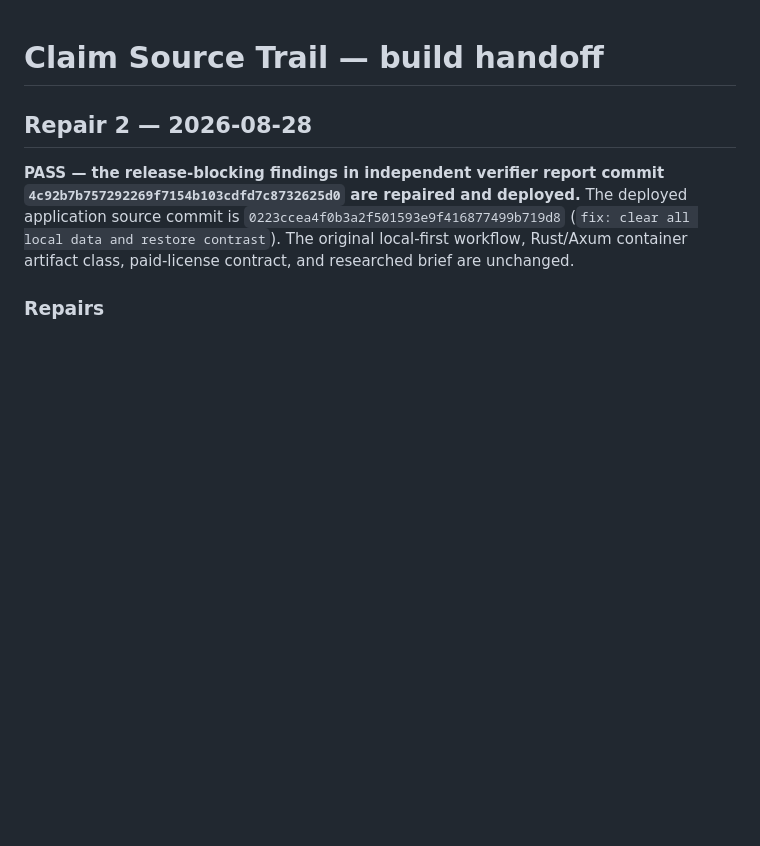
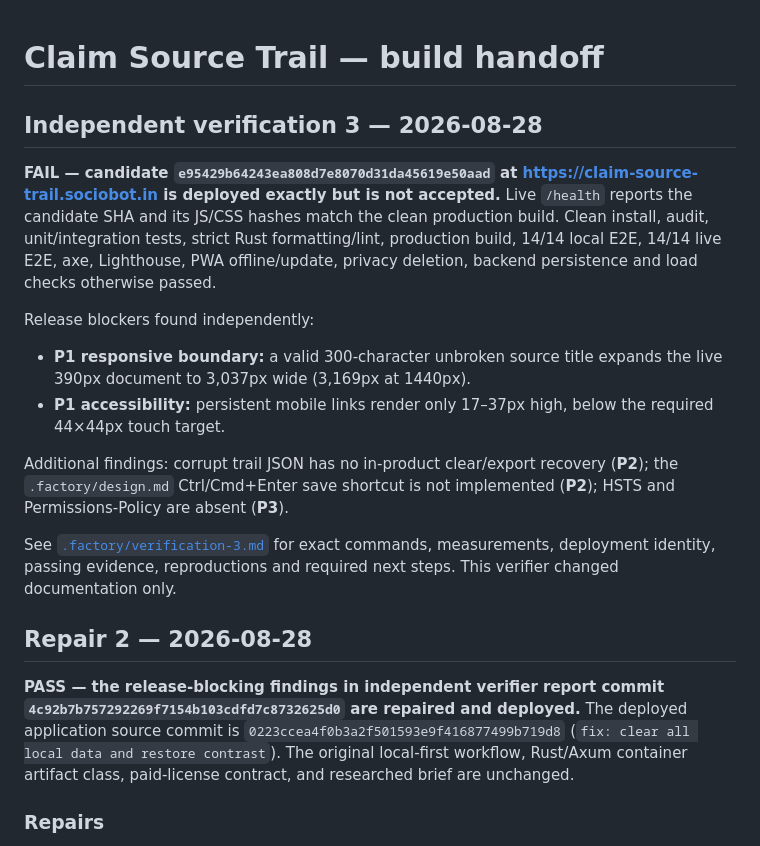
Before and after one commit to B-Divyesh/sf-claim-source-trail, a Markdown page: .factory/handoff.md, the part around the change. Rendered like a GitHub page; blank space fills up the shorter version.

Commit message:
docs: record third independent QA failure

```diff
--- a/.factory/handoff.md
+++ b/.factory/handoff.md
@@ -1,4 +1,29 @@
 # Claim Source Trail — build handoff
+
+## Independent verification 3 — 2026-08-28
+
+**FAIL — candidate `e95429b64243ea808d7e8070d31da45619e50aad` at
+<https://claim-source-trail.sociobot.in> is deployed exactly but is not
+accepted.** Live `/health` reports the candidate SHA and its JS/CSS hashes
+match the clean production build. Clean install, audit, unit/integration tests,
+strict Rust formatting/lint, production build, 14/14 local E2E, 14/14 live E2E,
+axe, Lighthouse, PWA offline/update, privacy deletion, backend persistence and
+load checks otherwise passed.
+
+Release blockers found independently:
+
+- **P1 responsive boundary:** a valid 300-character unbroken source title
+  expands the live 390px document to 3,037px wide (3,169px at 1440px).
+- **P1 accessibility:** persistent mobile links render only 17–37px high,
+  below the required 44×44px touch target.
+
+Additional findings: corrupt trail JSON has no in-product clear/export
+recovery (**P2**); the `.factory/design.md` Ctrl/Cmd+Enter save shortcut is not
+implemented (**P2**); HSTS and Permissions-Policy are absent (**P3**).
+
+See [`.factory/verification-3.md`](verification-3.md) for exact commands,
+measurements, deployment identity, passing evidence, reproductions and required
+next steps. This verifier changed documentation only.
 
 ## Repair 2 — 2026-08-28
 
```
Also changed, not shown: .factory/verification-3.md (added, +224 -0 lines).
